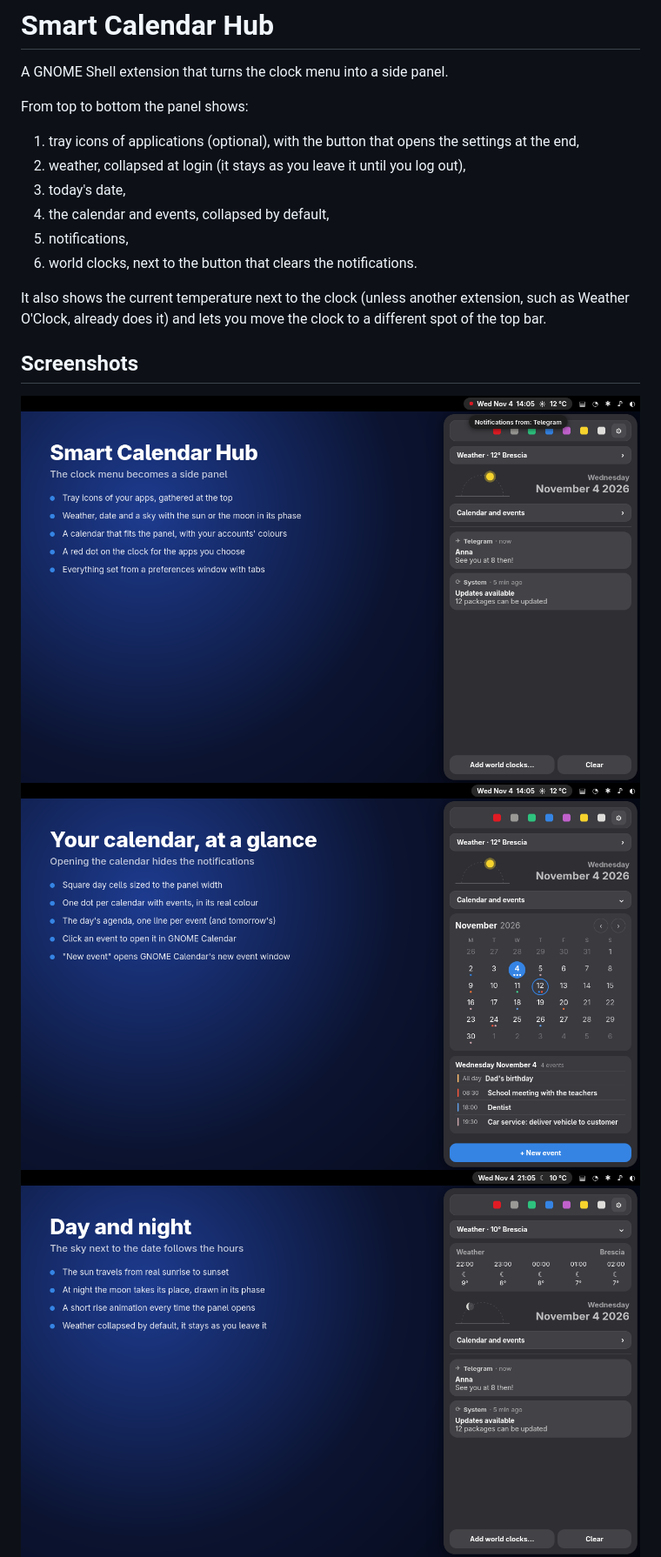
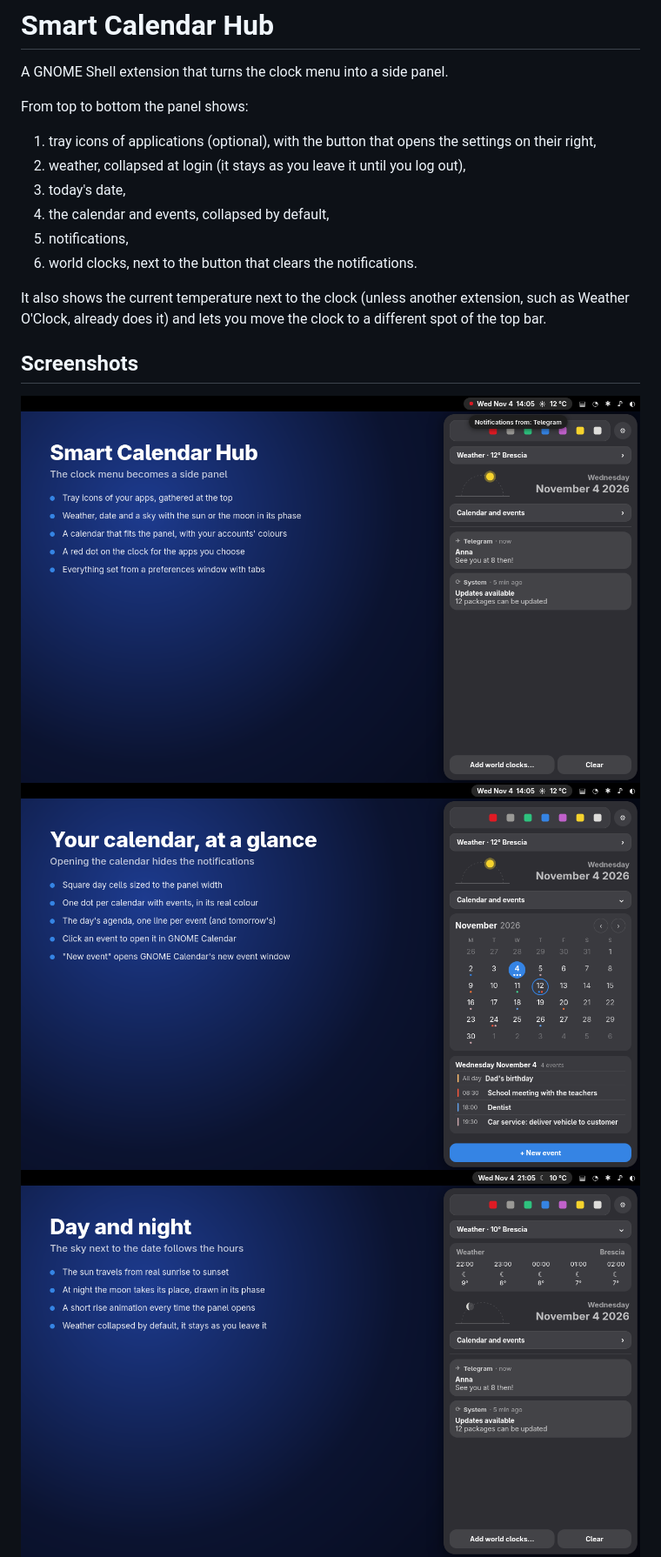
Before and after one commit to bria-bria/smart-calendar-hub, a Markdown page: README.md, the part around one of its changes. Shown at 87% size. Rendered like a GitHub page; pictures changed too: screenshots/1-overview.png, screenshots/2-calendar.png, screenshots/3-night.png.

```diff
--- a/README.md
+++ b/README.md
@@ -5,7 +5,7 @@ A GNOME Shell extension that turns the clock menu into a side panel.
 From top to bottom the panel shows:
 
 1. tray icons of applications (optional), with the button that opens the
-   settings at the end,
+   settings on their right,
 2. weather, collapsed at login (it stays as you leave it until you log out),
 3. today's date,
 4. the calendar and events, collapsed by default,
```
Also changed, not shown: other parts of README.md (+3 -2 lines), 4 other files.
